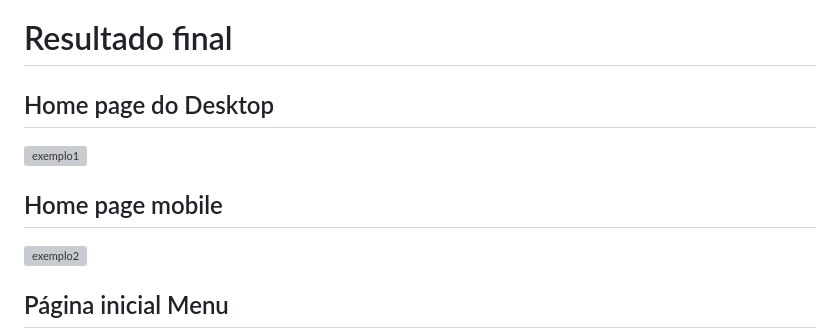
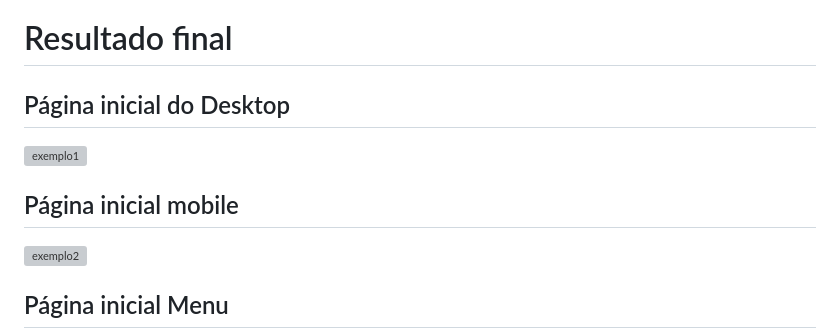
Before and after one commit to XxSusuxX/Home-page-responsivo, a Markdown page: README.md, the part around the change. Rendered like a GitHub page; grey boxes are pictures that could not be loaded.

```diff
--- a/README.md
+++ b/README.md
@@ -55,11 +55,11 @@ Preciso melhorar minhas aplicações em css, mas como um dos primeiros projetos
 
 # Resultado final
 
-## Home page do Desktop
+## Página inicial do Desktop
 
 ![exemplo1](./design/final/home-page-desktopp.png)
 
-## Home page mobile
+## Página inicial mobile
 
 ![exemplo2](./design/final/home-page-mobile1.png)
 
```
